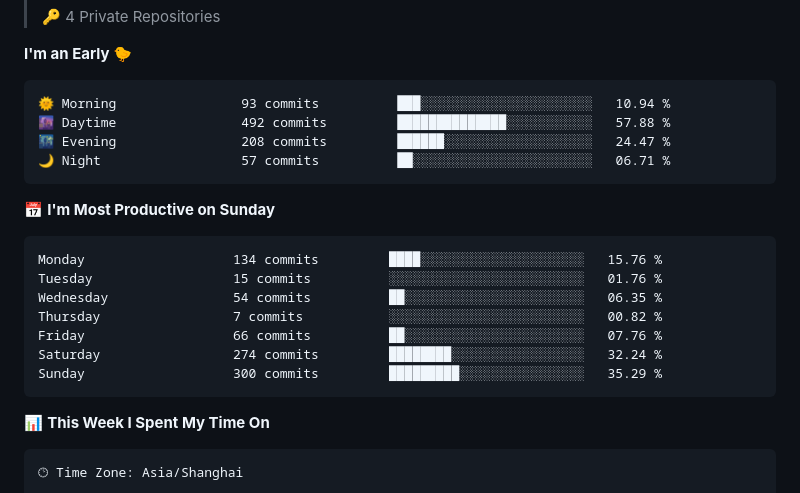
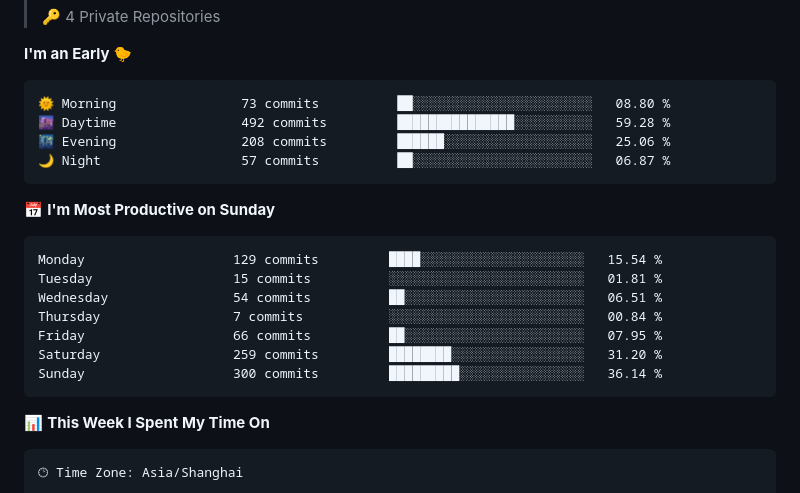
Before and after one commit to silence1018/silence1018, a Markdown page: README.md, the part around one of its changes. GitHub-like rendering.

Commit message:
Updated with Dev Metrics

````diff
--- a/README.md
+++ b/README.md
@@ -29,21 +29,21 @@
 **I'm an Early 🐤**
 
 ```text
-🌞 Morning                93 commits          ███░░░░░░░░░░░░░░░░░░░░░░   10.94 %
-🌆 Daytime                492 commits         ██████████████░░░░░░░░░░░   57.88 %
-🌃 Evening                208 commits         ██████░░░░░░░░░░░░░░░░░░░   24.47 %
-🌙 Night                  57 commits          ██░░░░░░░░░░░░░░░░░░░░░░░   06.71 %
+🌞 Morning                73 commits          ██░░░░░░░░░░░░░░░░░░░░░░░   08.80 %
+🌆 Daytime                492 commits         ███████████████░░░░░░░░░░   59.28 %
+🌃 Evening                208 commits         ██████░░░░░░░░░░░░░░░░░░░   25.06 %
+🌙 Night                  57 commits          ██░░░░░░░░░░░░░░░░░░░░░░░   06.87 %
 ```
 📅 **I'm Most Productive on Sunday**
 
 ```text
-Monday                   134 commits         ████░░░░░░░░░░░░░░░░░░░░░   15.76 %
-Tuesday                  15 commits          ░░░░░░░░░░░░░░░░░░░░░░░░░   01.76 %
-Wednesday                54 commits          ██░░░░░░░░░░░░░░░░░░░░░░░   06.35 %
-Thursday                 7 commits           ░░░░░░░░░░░░░░░░░░░░░░░░░   00.82 %
-Friday                   66 commits          ██░░░░░░░░░░░░░░░░░░░░░░░   07.76 %
-Saturday                 274 commits         ████████░░░░░░░░░░░░░░░░░   32.24 %
-Sunday                   300 commits         █████████░░░░░░░░░░░░░░░░   35.29 %
+Monday                   129 commits         ████░░░░░░░░░░░░░░░░░░░░░   15.54 %
+Tuesday                  15 commits          ░░░░░░░░░░░░░░░░░░░░░░░░░   01.81 %
+Wednesday                54 commits          ██░░░░░░░░░░░░░░░░░░░░░░░   06.51 %
+Thursday                 7 commits           ░░░░░░░░░░░░░░░░░░░░░░░░░   00.84 %
+Friday                   66 commits          ██░░░░░░░░░░░░░░░░░░░░░░░   07.95 %
+Saturday                 259 commits         ████████░░░░░░░░░░░░░░░░░   31.20 %
+Sunday                   300 commits         █████████░░░░░░░░░░░░░░░░   36.14 %
 ```
 
 
````
Also changed, not shown: other parts of README.md (+1 -1 lines).
